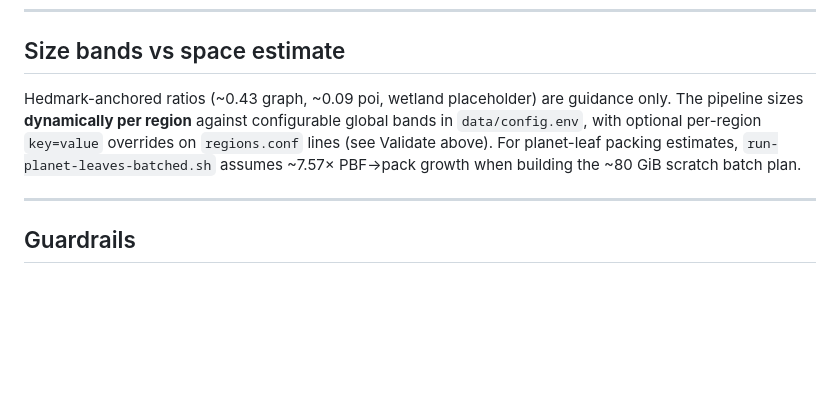
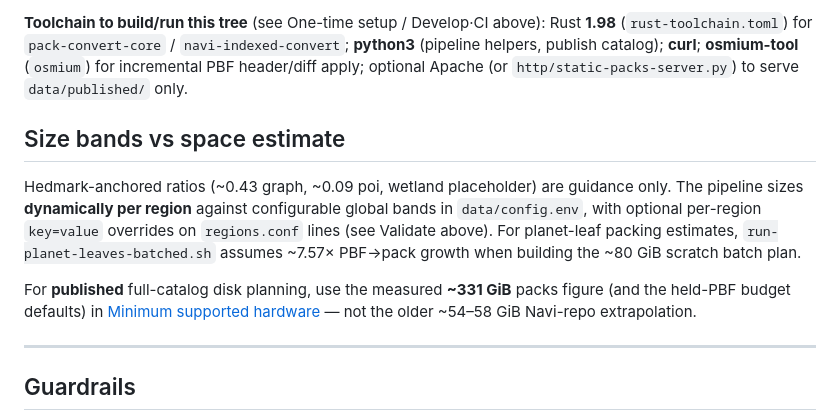
Before and after one commit to Supermagnum/navi-server, a Markdown page: README.md, the part around one of its changes. GitHub-like rendering; blank space fills up the shorter version.

```diff
--- a/README.md
+++ b/README.md
@@ -844,3 +915,10 @@ required in CI.
+**Toolchain to build/run this tree** (see One-time setup / Develop·CI above):
+Rust **1.98** (`rust-toolchain.toml`) for `pack-convert-core` /
+`navi-indexed-convert`; **python3** (pipeline helpers, publish catalog);
+**curl**; **osmium-tool** (`osmium`) for incremental PBF header/diff apply;
+optional Apache (or `http/static-packs-server.py`) to serve
+`data/published/` only.
+
 ## Size bands vs space estimate
 
 Hedmark-anchored ratios (~0.43 graph, ~0.09 poi, wetland placeholder) are
@@ -849,6 +927,11 @@ configurable global bands in `data/config.env`, with optional per-region
 `key=value` overrides on `regions.conf` lines (see Validate above). For
 planet-leaf packing estimates, `run-planet-leaves-batched.sh` assumes ~7.57×
 PBF→pack growth when building the ~80 GiB scratch batch plan.
+
+For **published** full-catalog disk planning, use the measured **~331 GiB**
+packs figure (and the held-PBF budget defaults) in [Minimum supported
+hardware](#minimum-supported-hardware-tested) — not the older ~54–58 GiB
+Navi-repo extrapolation.
 
 ---
 
```
Also changed, not shown: other parts of README.md (+71 -0 lines).
